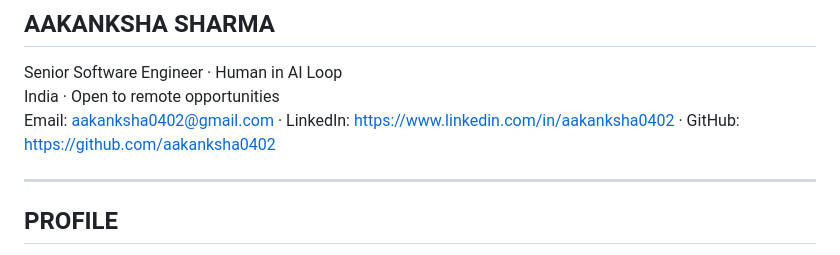
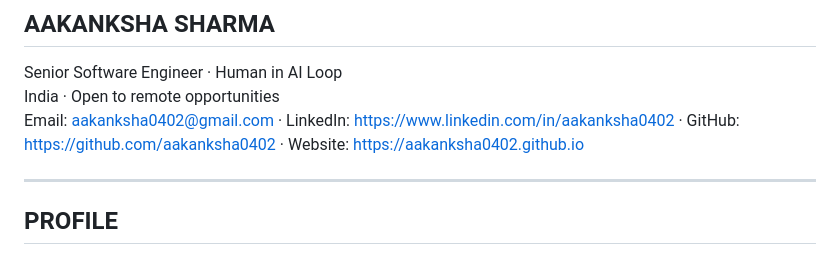
Before and after one commit to aakanksha0402/aakanksha0402.github.io, a Markdown page: README.md, the part around the change. Rendered like a GitHub page.

Commit message:
Update README with personal website link
Added personal website link to contact information.

```diff
--- a/README.md
+++ b/README.md
@@ -2,7 +2,7 @@
 
 Senior Software Engineer · Human in AI Loop
 India · Open to remote opportunities
-Email: [aakanksha0402@gmail.com](mailto:aakanksha0402@gmail.com) · LinkedIn: https://www.linkedin.com/in/aakanksha0402 · GitHub: https://github.com/aakanksha0402
+Email: [aakanksha0402@gmail.com](mailto:aakanksha0402@gmail.com) · LinkedIn: https://www.linkedin.com/in/aakanksha0402 · GitHub: https://github.com/aakanksha0402 · Website: https://aakanksha0402.github.io
 
 ---
 
```
